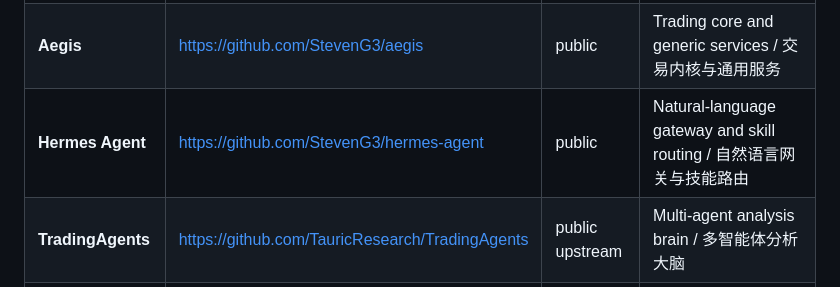
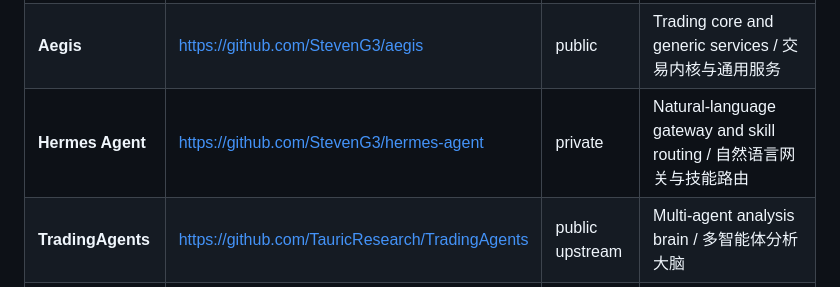
Before and after one commit to StevenG3/Olympus, a Markdown page: README.md, the part around the change. Rendered like a GitHub page.

Commit message:
Correct repository visibility table (#2)
Co-authored-by: qingyuan.guo <gggqqy@vultr.guest>

```diff
--- a/README.md
+++ b/README.md
@@ -23,7 +23,7 @@ Olympus 是系统总称。本 public 仓库只放总览和部署 runbook,不包
 |---|---|---|---|
 | **Olympus** | https://github.com/StevenG3/Olympus | public | Overview, architecture, public deploy runbook / 总览、架构、公开部署 runbook |
 | **Aegis** | https://github.com/StevenG3/aegis | public | Trading core and generic services / 交易内核与通用服务 |
-| **Hermes Agent** | https://github.com/StevenG3/hermes-agent | public | Natural-language gateway and skill routing / 自然语言网关与技能路由 |
+| **Hermes Agent** | https://github.com/StevenG3/hermes-agent | private | Natural-language gateway and skill routing / 自然语言网关与技能路由 |
 | **TradingAgents** | https://github.com/TauricResearch/TradingAgents | public upstream | Multi-agent analysis brain / 多智能体分析大脑 |
 | **Aegis Dashboard** | https://github.com/StevenG3/aegis-dashboard | private | Local positions, PnL, backtest, and monitoring UI / 本地持仓、盈亏、回测与监控看板 |
 | **Aegis Strategies** | https://github.com/StevenG3/aegis-strategies | private | Private strategy incubation, competition runs, and graduation workflow / 私有策略孵化、竞赛跑批与毕业流程 |
```
